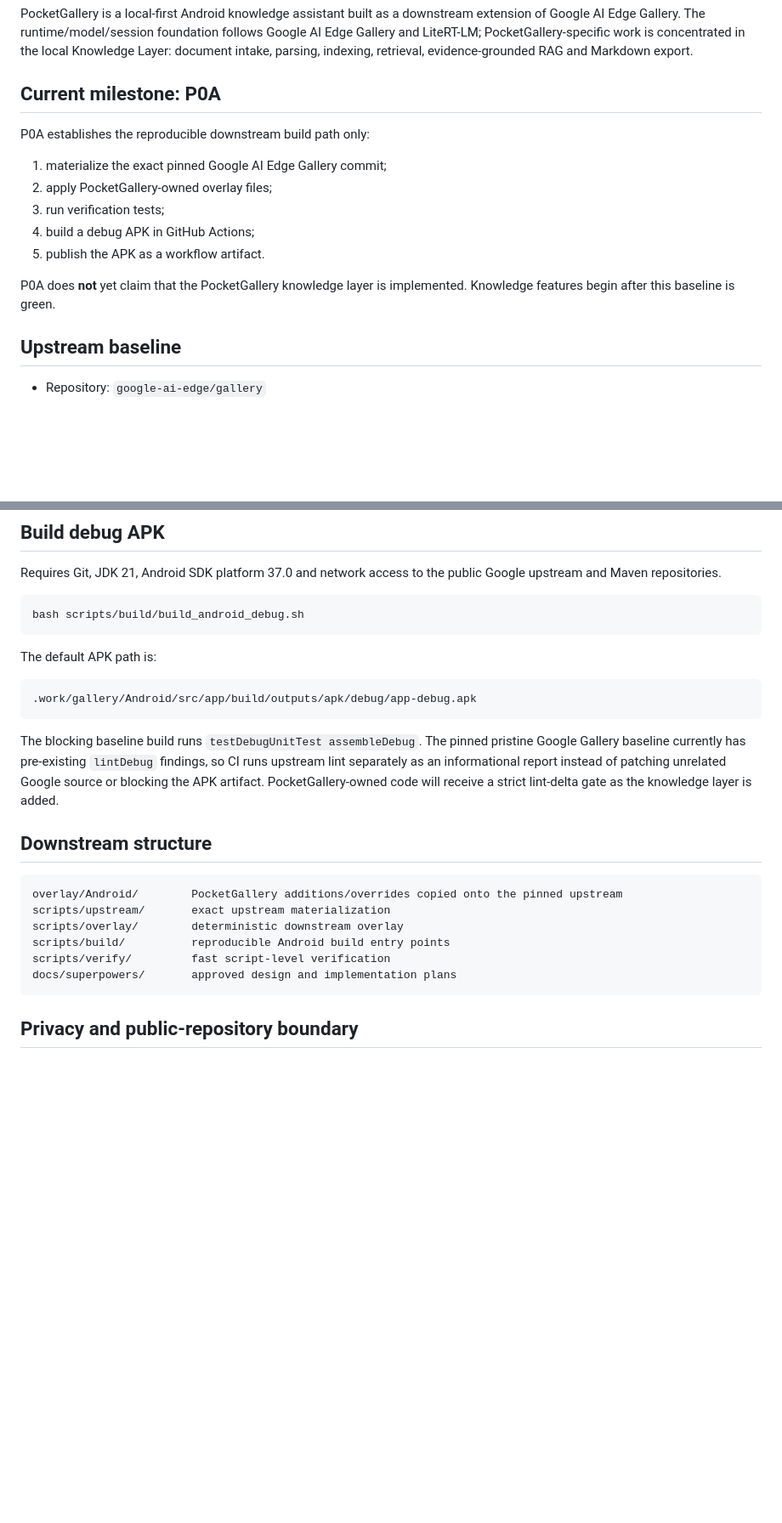
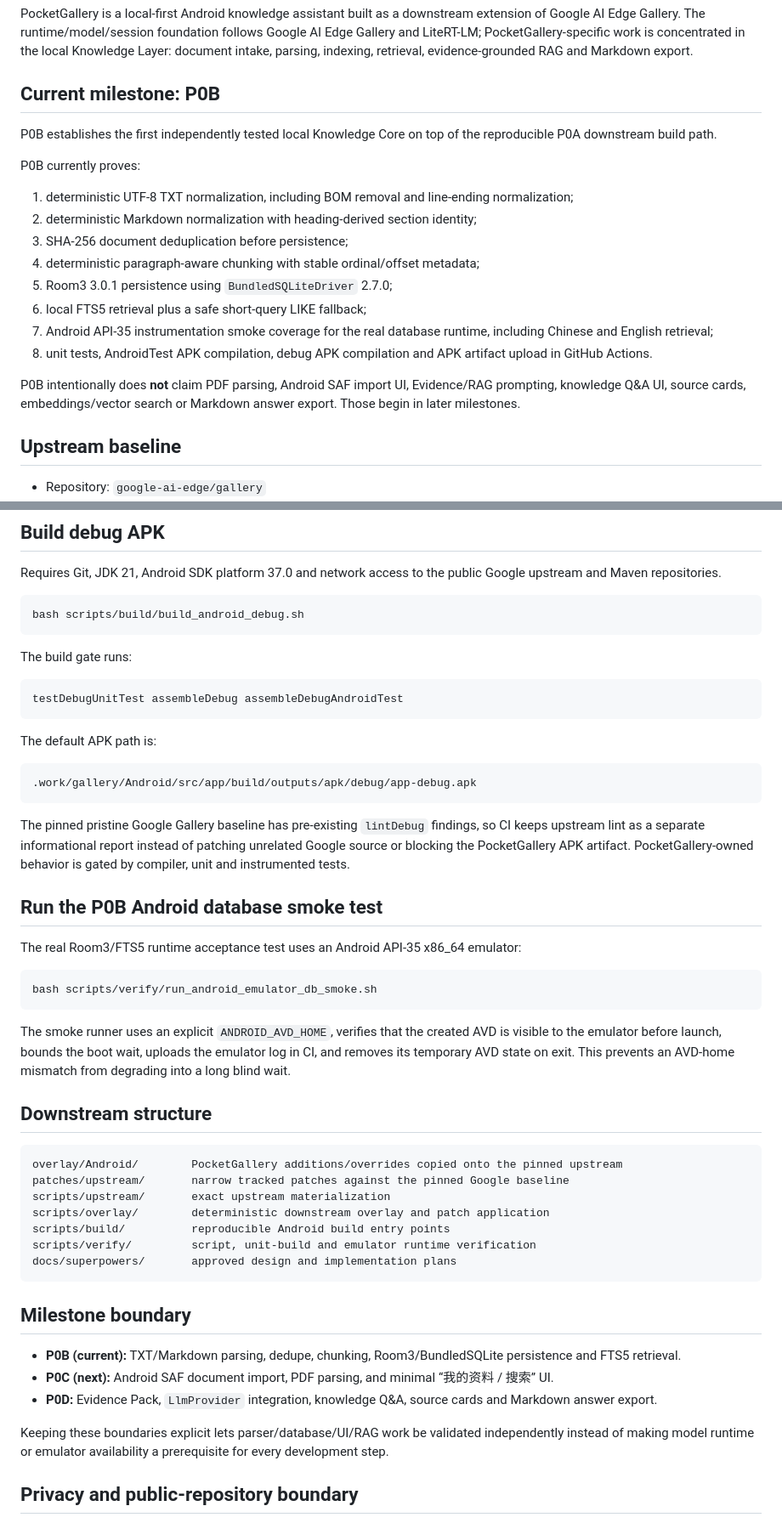
Before and after one commit to QuJindai/PocketGallery, a Markdown page: README.md, 2 parts joined by grey strips. Shown at 85% size. Drawn GitHub-style; blank space fills up the shorter version.

Commit message:
docs: close P0B README after green CI

````diff
--- a/README.md
+++ b/README.md
@@ -2,17 +2,22 @@
 
 PocketGallery is a local-first Android knowledge assistant built as a downstream extension of Google AI Edge Gallery. The runtime/model/session foundation follows Google AI Edge Gallery and LiteRT-LM; PocketGallery-specific work is concentrated in the local Knowledge Layer: document intake, parsing, indexing, retrieval, evidence-grounded RAG and Markdown export.
 
-## Current milestone: P0A
+## Current milestone: P0B
 
-P0A establishes the reproducible downstream build path only:
+P0B establishes the first independently tested local Knowledge Core on top of the reproducible P0A downstream build path.
 
-1. materialize the exact pinned Google AI Edge Gallery commit;
-2. apply PocketGallery-owned overlay files;
-3. run verification tests;
-4. build a debug APK in GitHub Actions;
-5. publish the APK as a workflow artifact.
+P0B currently proves:
 
-P0A does **not** yet claim that the PocketGallery knowledge layer is implemented. Knowledge features begin after this baseline is green.
+1. deterministic UTF-8 TXT normalization, including BOM removal and line-ending normalization;
+2. deterministic Markdown normalization with heading-derived section identity;
+3. SHA-256 document deduplication before persistence;
+4. deterministic paragraph-aware chunking with stable ordinal/offset metadata;
+5. Room3 3.0.1 persistence using `BundledSQLiteDriver` 2.7.0;
+6. local FTS5 retrieval plus a safe short-query LIKE fallback;
+7. Android API-35 instrumentation smoke coverage for the real database runtime, including Chinese and English retrieval;
+8. unit tests, AndroidTest APK compilation, debug APK compilation and APK artifact upload in GitHub Actions.
+
+P0B intentionally does **not** claim PDF parsing, Android SAF import UI, Evidence/RAG prompting, knowledge Q&A UI, source cards, embeddings/vector search or Markdown answer export. Those begin in later milestones.
 
 ## Upstream baseline
 
@@ -42,24 +47,49 @@ Requires Git, JDK 21, Android SDK platform 37.0 and network access to the public
 bash scripts/build/build_android_debug.sh
 ```
 
+The build gate runs:
+
+```text
+testDebugUnitTest assembleDebug assembleDebugAndroidTest
+```
+
 The default APK path is:
 
 ```text
 .work/gallery/Android/src/app/build/outputs/apk/debug/app-debug.apk
 ```
 
-The blocking baseline build runs `testDebugUnitTest assembleDebug`. The pinned pristine Google Gallery baseline currently has pre-existing `lintDebug` findings, so CI runs upstream lint separately as an informational report instead of patching unrelated Google source or blocking the APK artifact. PocketGallery-owned code will receive a strict lint-delta gate as the knowledge layer is added.
+The pinned pristine Google Gallery baseline has pre-existing `lintDebug` findings, so CI keeps upstream lint as a separate informational report instead of patching unrelated Google source or blocking the PocketGallery APK artifact. PocketGallery-owned behavior is gated by compiler, unit and instrumented tests.
+
+## Run the P0B Android database smoke test
+
+The real Room3/FTS5 runtime acceptance test uses an Android API-35 x86_64 emulator:
+
+```bash
+bash scripts/verify/run_android_emulator_db_smoke.sh
+```
+
+The smoke runner uses an explicit `ANDROID_AVD_HOME`, verifies that the created AVD is visible to the emulator before launch, bounds the boot wait, uploads the emulator log in CI, and removes its temporary AVD state on exit. This prevents an AVD-home mismatch from degrading into a long blind wait.
 
 ## Downstream structure
 
 ```text
 overlay/Android/        PocketGallery additions/overrides copied onto the pinned upstream
+patches/upstream/       narrow tracked patches against the pinned Google baseline
 scripts/upstream/       exact upstream materialization
-scripts/overlay/        deterministic downstream overlay
+scripts/overlay/        deterministic downstream overlay and patch application
 scripts/build/          reproducible Android build entry points
-scripts/verify/         fast script-level verification
+scripts/verify/         script, unit-build and emulator runtime verification
 docs/superpowers/       approved design and implementation plans
 ```
+
+## Milestone boundary
+
+- **P0B (current):** TXT/Markdown parsing, dedupe, chunking, Room3/BundledSQLite persistence and FTS5 retrieval.
+- **P0C (next):** Android SAF document import, PDF parsing, and minimal “我的资料 / 搜索” UI.
+- **P0D:** Evidence Pack, `LlmProvider` integration, knowledge Q&A, source cards and Markdown answer export.
+
+Keeping these boundaries explicit lets parser/database/UI/RAG work be validated independently instead of making model runtime or emulator availability a prerequisite for every development step.
 
 ## Privacy and public-repository boundary
 
````
